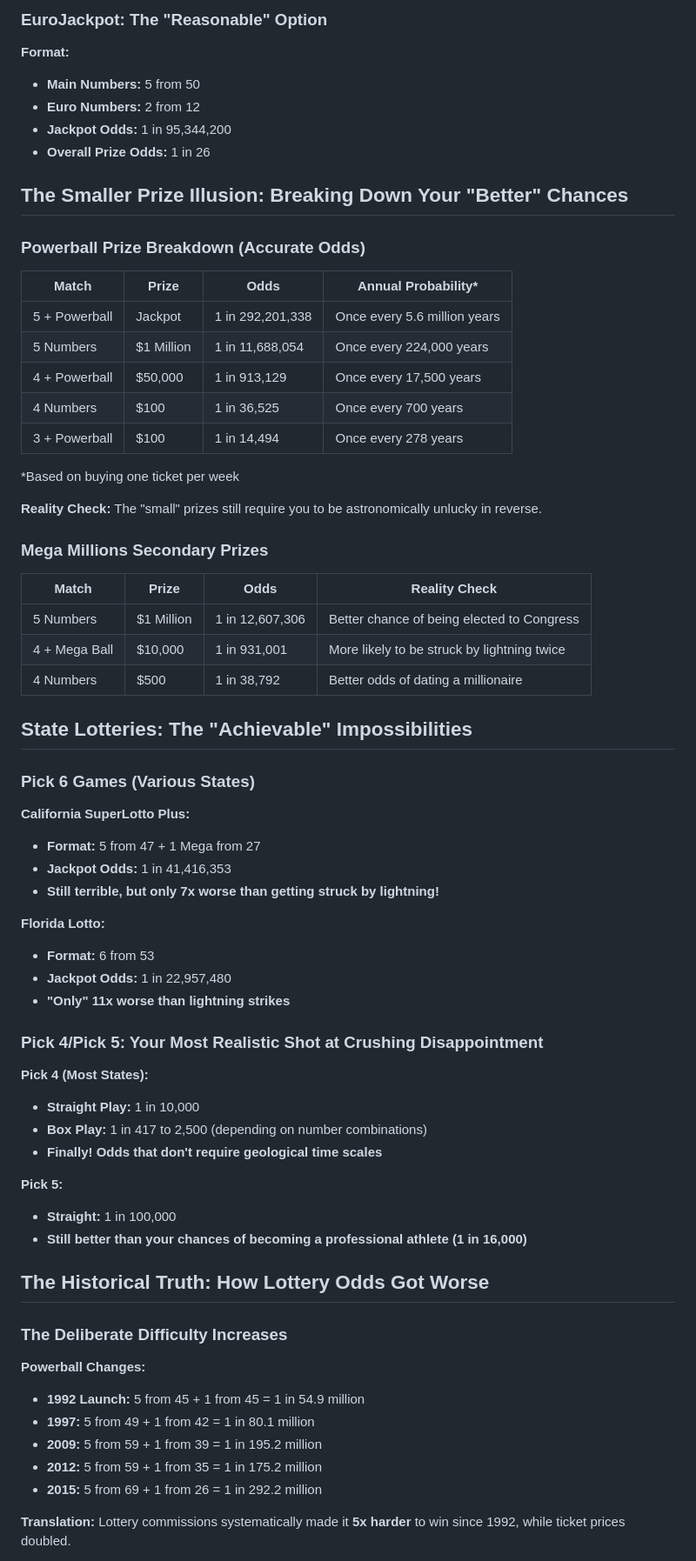
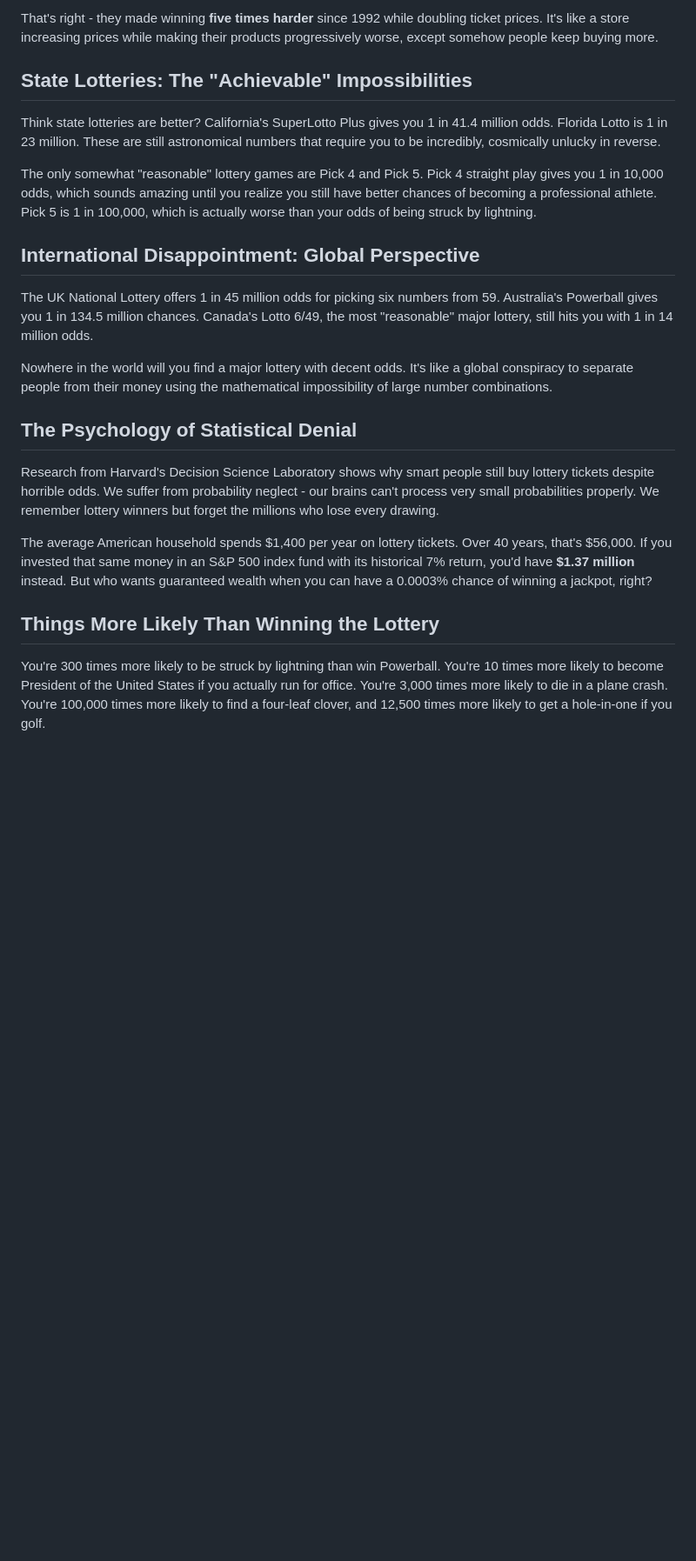
Before and after one commit to budi11111/sarcastic-lottery, a Markdown page: posts/lottery-odds-explained-reality-check.md, the part around one of its changes. Shown at 87% size. GitHub-like rendering; blank space fills up the shorter version.

```diff
--- a/posts/lottery-odds-explained-reality-check.md
+++ b/posts/lottery-odds-explained-reality-check.md
@@ -61,71 +40,25 @@ Welcome to your statistical awakening. We're about to dive deep into lottery mat
 
-### EuroJackpot: The "Reasonable" Option
-
-**Format:**
-- **Main Numbers:** 5 from 50
-- **Euro Numbers:** 2 from 12
-- **Jackpot Odds:** 1 in 95,344,200
-- **Overall Prize Odds:** 1 in 26
-
-## The Smaller Prize Illusion: Breaking Down Your "Better" Chances
-
-### Powerball Prize Breakdown (Accurate Odds)
-
-| Match | Prize | Odds | Annual Probability* |
-|-------|-------|------|-------------------|
-| 5 + Powerball | Jackpot | 1 in 292,201,338 | Once every 5.6 million years |
-| 5 Numbers | $1 Million | 1 in 11,688,054 | Once every 224,000 years |
-| 4 + Powerball | $50,000 | 1 in 913,129 | Once every 17,500 years |
-| 4 Numbers | $100 | 1 in 36,525 | Once every 700 years |
-| 3 + Powerball | $100 | 1 in 14,494 | Once every 278 years |
-
-*Based on buying one ticket per week
-
-**Reality Check:** The "small" prizes still require you to be astronomically unlucky in reverse.
-
-### Mega Millions Secondary Prizes
-
-| Match | Prize | Odds | Reality Check |
-|-------|-------|------|---------------|
-| 5 Numbers | $1 Million | 1 in 12,607,306 | Better chance of being elected to Congress |
-| 4 + Mega Ball | $10,000 | 1 in 931,001 | More likely to be struck by lightning twice |
-| 4 Numbers | $500 | 1 in 38,792 | Better odds of dating a millionaire |
+That's right - they made winning **five times harder** since 1992 while doubling ticket prices. It's like a store increasing prices while making their products progressively worse, except somehow people keep buying more.
 
 ## State Lotteries: The "Achievable" Impossibilities
 
-### Pick 6 Games (Various States)
+Think state lotteries are better? California's SuperLotto Plus gives you 1 in 41.4 million odds. Florida Lotto is 1 in 23 million. These are still astronomical numbers that require you to be incredibly, cosmically unlucky in reverse.
 
-**California SuperLotto Plus:**
-- **Format:** 5 from 47 + 1 Mega from 27
-- **Jackpot Odds:** 1 in 41,416,353
-- **Still terrible, but only 7x worse than getting struck by lightning!**
+The only somewhat "reasonable" lottery games are Pick 4 and Pick 5. Pick 4 straight play gives you 1 in 10,000 odds, which sounds amazing until you realize you still have better chances of becoming a professional athlete. Pick 5 is 1 in 100,000, which is actually worse than your odds of being struck by lightning.
 
-**Florida Lotto:**
-- **Format:** 6 from 53
-- **Jackpot Odds:** 1 in 22,957,480
-- **"Only" 11x worse than lightning strikes**
+## International Disappointment: Global Perspective
 
-### Pick 4/Pick 5: Your Most Realistic Shot at Crushing Disappointment
+The UK National Lottery offers 1 in 45 million odds for picking six numbers from 59. Australia's Powerball gives you 1 in 134.5 million chances. Canada's Lotto 6/49, the most "reasonable" major lottery, still hits you with 1 in 14 million odds.
 
-**Pick 4 (Most States):**
-- **Straight Play:** 1 in 10,000
-- **Box Play:** 1 in 417 to 2,500 (depending on number combinations)
-- **Finally! Odds that don't require geological time scales**
+Nowhere in the world will you find a major lottery with decent odds. It's like a global conspiracy to separate people from their money using the mathematical impossibility of large number combinations.
 
-**Pick 5:**
-- **Straight:** 1 in 100,000
-- **Still better than your chances of becoming a professional athlete (1 in 16,000)**
+## The Psychology of Statistical Denial
 
-## The Historical Truth: How Lottery Odds Got Worse
+Research from Harvard's Decision Science Laboratory shows why smart people still buy lottery tickets despite horrible odds. We suffer from probability neglect - our brains can't process very small probabilities properly. We remember lottery winners but forget the millions who lose every drawing.
 
-### The Deliberate Difficulty Increases
+The average American household spends $1,400 per year on lottery tickets. Over 40 years, that's $56,000. If you invested that same money in an S&P 500 index fund with its historical 7% return, you'd have **$1.37 million** instead. But who wants guaranteed wealth when you can have a 0.0003% chance of winning a jackpot, right?
 
-**Powerball Changes:**
-- **1992 Launch:** 5 from 45 + 1 from 45 = 1 in 54.9 million
-- **1997:** 5 from 49 + 1 from 42 = 1 in 80.1 million
-- **2009:** 5 from 59 + 1 from 39 = 1 in 195.2 million
-- **2012:** 5 from 59 + 1 from 35 = 1 in 175.2 million
-- **2015:** 5 from 69 + 1 from 26 = 1 in 292.2 million
+## Things More Likely Than Winning the Lottery
 
-**Translation:** Lottery commissions systematically made it **5x harder** to win since 1992, while ticket prices doubled.
+You're 300 times more likely to be struck by lightning than win Powerball. You're 10 times more likely to become President of the United States if you actually run for office. You're 3,000 times more likely to die in a plane crash. You're 100,000 times more likely to find a four-leaf clover, and 12,500 times more likely to get a hole-in-one if you golf.
 
```
Also changed, not shown: other parts of posts/lottery-odds-explained-reality-check.md (+37 -144 lines).
